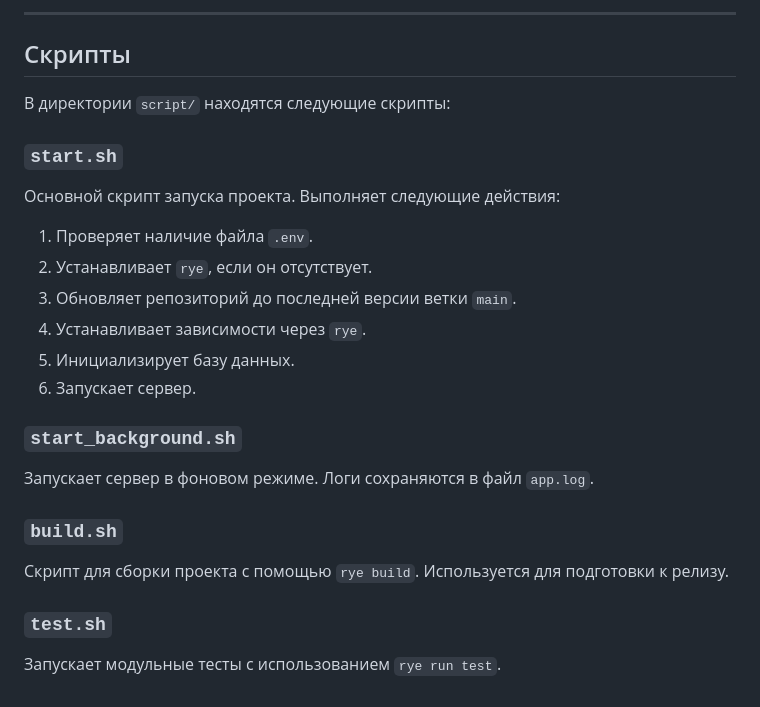
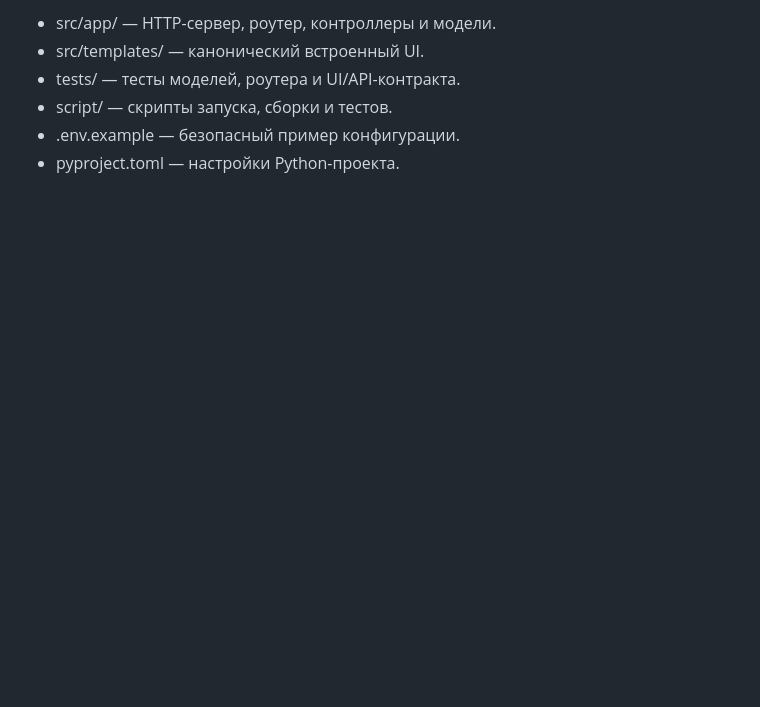
Before and after one commit to Dimkin33/Currency_Exchange, a Markdown page: README.ru.md, the part around one of its changes. GitHub-like rendering; blank space fills up the shorter version.

```diff
--- a/README.ru.md
+++ b/README.ru.md
@@ -70,23 +57,6 @@
----
-
-## Скрипты
-
-В директории `script/` находятся следующие скрипты:
-
-### `start.sh`
-Основной скрипт запуска проекта. Выполняет следующие действия:
-1. Проверяет наличие файла `.env`.
-2. Устанавливает `rye`, если он отсутствует.
-3. Обновляет репозиторий до последней версии ветки `main`.
-4. Устанавливает зависимости через `rye`.
-5. Инициализирует базу данных.
-6. Запускает сервер.
-
-### `start_background.sh`
-Запускает сервер в фоновом режиме. Логи сохраняются в файл `app.log`.
-
-### `build.sh`
-Скрипт для сборки проекта с помощью `rye build`. Используется для подготовки к релизу.
-
-### `test.sh`
-Запускает модульные тесты с использованием `rye run test`.
+- src/app/ — HTTP-сервер, роутер, контроллеры и модели.
+- src/templates/ — канонический встроенный UI.
+- tests/ — тесты моделей, роутера и UI/API-контракта.
+- script/ — скрипты запуска, сборки и тестов.
+- .env.example — безопасный пример конфигурации.
+- pyproject.toml — настройки Python-проекта.
```
Also changed, not shown: other parts of README.ru.md (+35 -48 lines).
